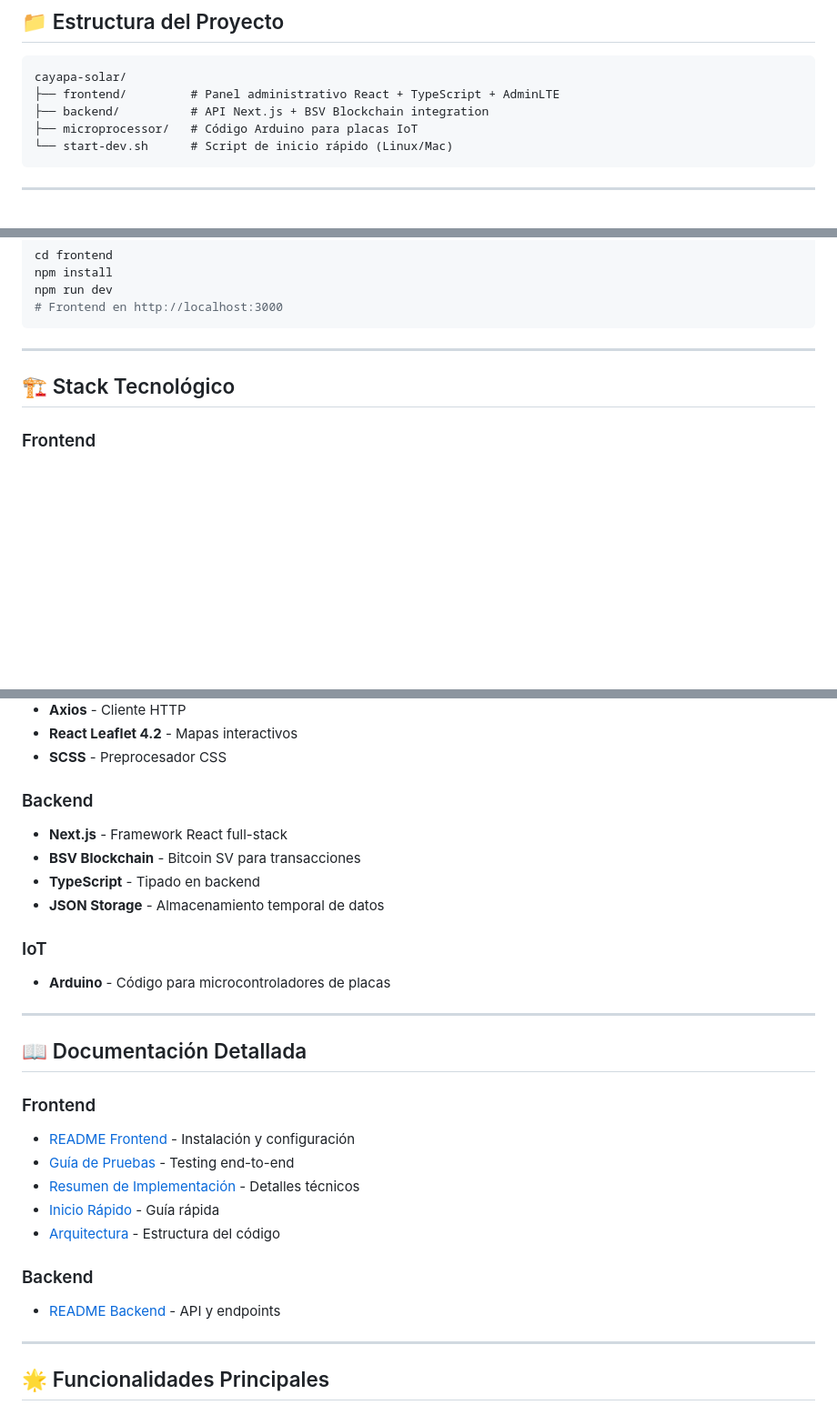
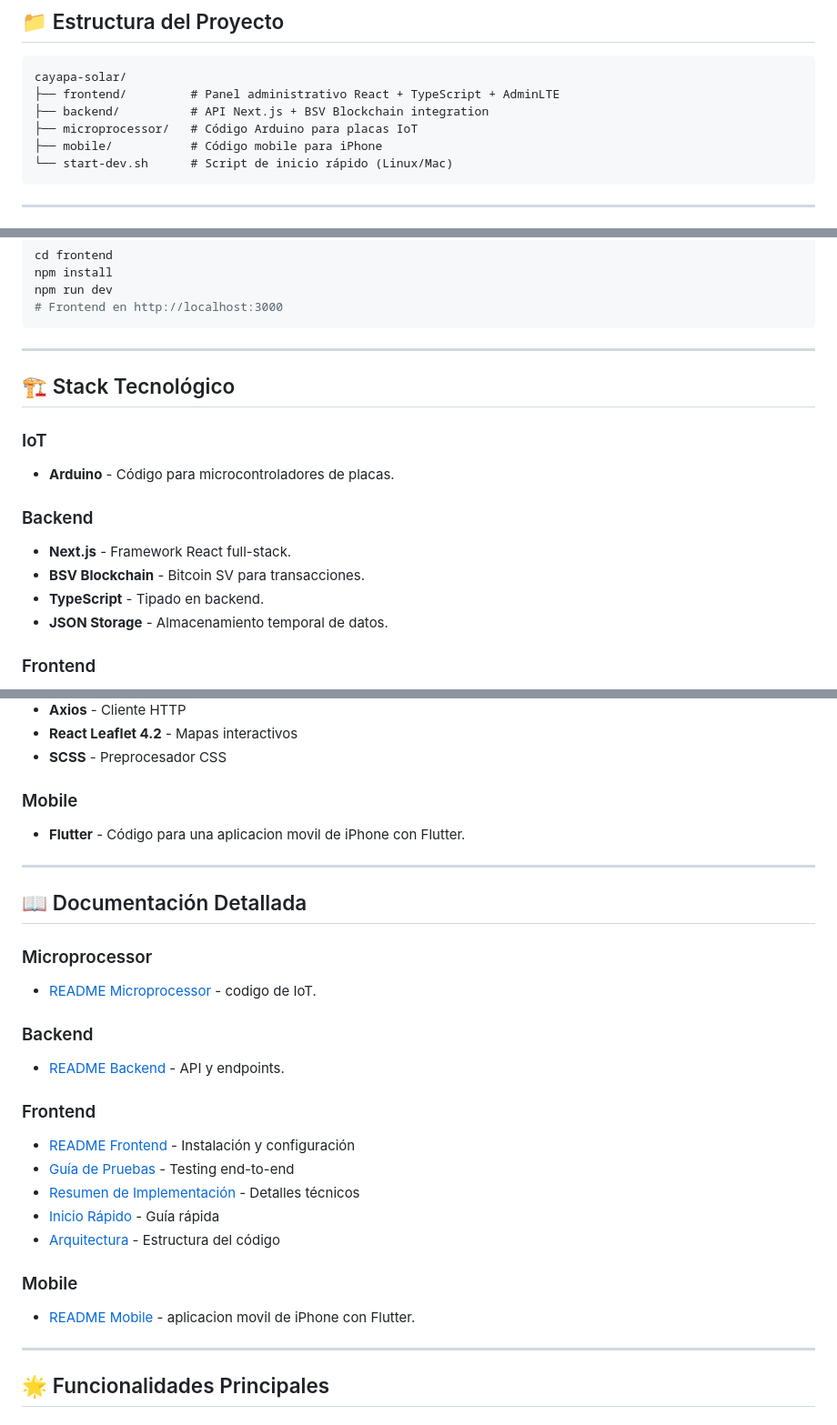
Before and after one commit to macagua/cayapa-solar, a Markdown page: README.md, 3 parts joined by grey strips. Shown at 91% size. Drawn GitHub-style; blank space fills up the shorter version.

````diff
--- a/README.md
+++ b/README.md
@@ -11,6 +11,7 @@ cayapa-solar/
 ├── frontend/         # Panel administrativo React + TypeScript + AdminLTE
 ├── backend/          # API Next.js + BSV Blockchain integration
 ├── microprocessor/   # Código Arduino para placas IoT
+├── mobile/           # Código mobile para iPhone
 └── start-dev.sh      # Script de inicio rápido (Linux/Mac)
 ```
 
@@ -54,6 +55,15 @@ npm run dev
 
 ## 🏗️ Stack Tecnológico
 
+### IoT
+- **Arduino** - Código para microcontroladores de placas.
+
+### Backend
+- **Next.js** - Framework React full-stack.
+- **BSV Blockchain** - Bitcoin SV para transacciones.
+- **TypeScript** - Tipado en backend.
+- **JSON Storage** - Almacenamiento temporal de datos.
+
 ### Frontend
 - **React 18.3** - Biblioteca UI con hooks
 - **TypeScript 5.5** - Tipado estático
@@ -66,18 +76,18 @@ npm run dev
 - **React Leaflet 4.2** - Mapas interactivos
 - **SCSS** - Preprocesador CSS
 
-### Backend
-- **Next.js** - Framework React full-stack
-- **BSV Blockchain** - Bitcoin SV para transacciones
-- **TypeScript** - Tipado en backend
-- **JSON Storage** - Almacenamiento temporal de datos
-
-### IoT
-- **Arduino** - Código para microcontroladores de placas
+### Mobile
+- **Flutter** - Código para una aplicacion movil de iPhone con Flutter.
 
 ---
 
 ## 📖 Documentación Detallada
+
+### Microprocessor
+- [README Microprocessor](./microprocessor/README.md) - codigo de IoT.
+
+### Backend
+- [README Backend](./backend/README.md) - API y endpoints.
 
 ### Frontend
 - [README Frontend](./frontend/README.md) - Instalación y configuración
@@ -86,8 +96,8 @@ npm run dev
 - [Inicio Rápido](./frontend/QUICKSTART.md) - Guía rápida
 - [Arquitectura](./frontend/ARCHITECTURE.md) - Estructura del código
 
-### Backend
-- [README Backend](./backend/README.md) - API y endpoints
+### Mobile
+- [README Mobile](./mobile/README.md) - aplicacion movil de iPhone con Flutter.
 
 ---
 
````
